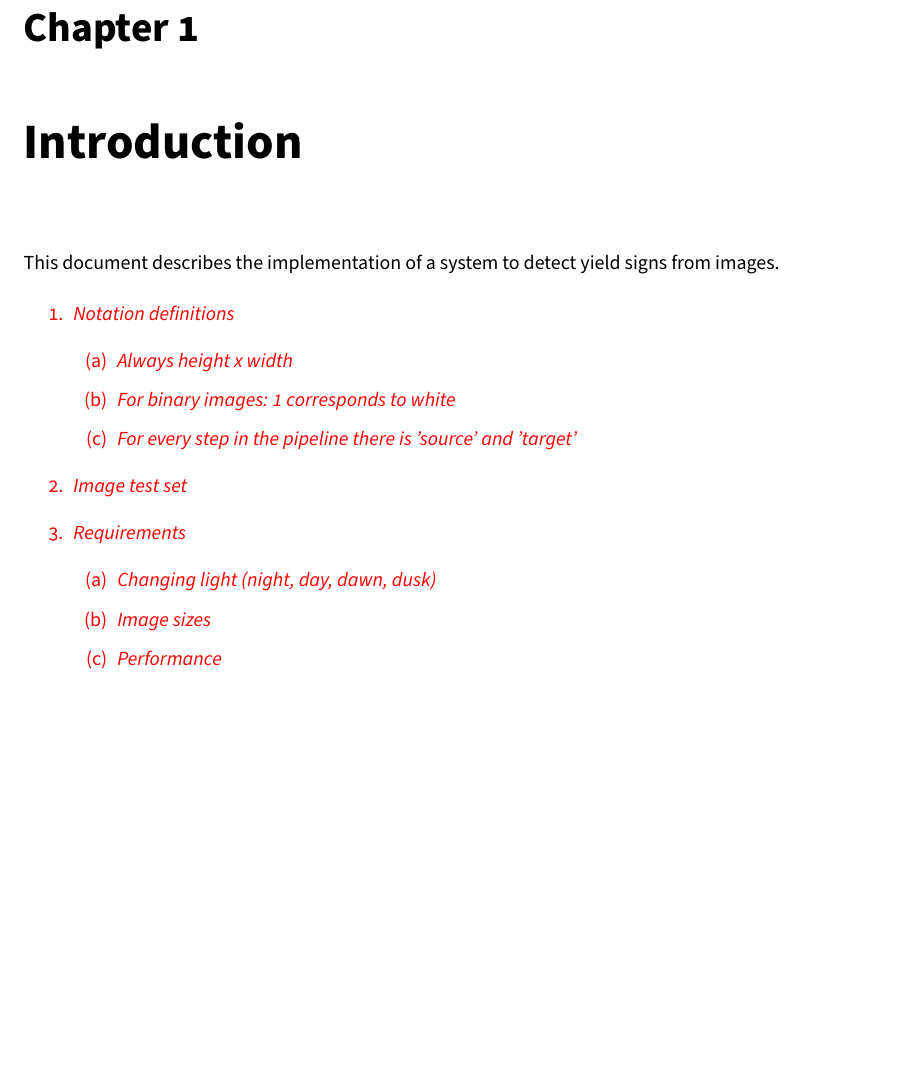
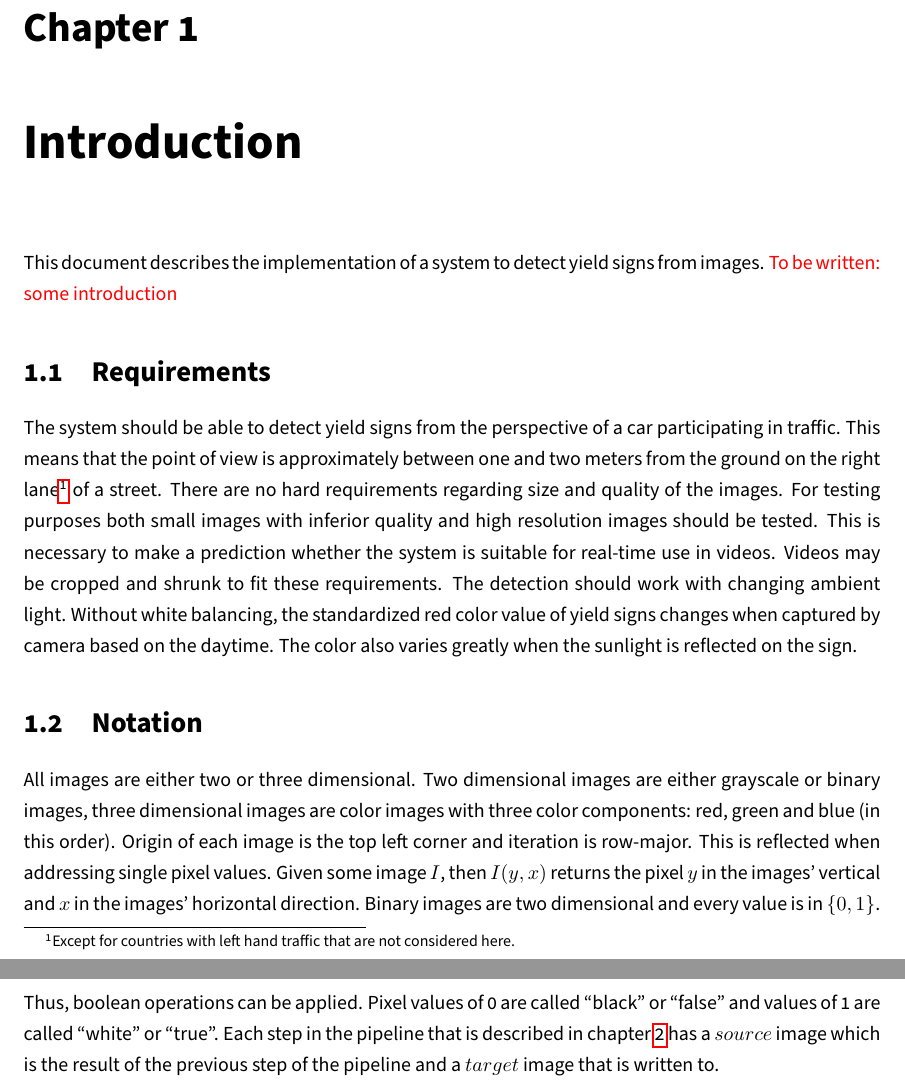
Before and after one commit to kantholtz/college-cv, a LaTeX document (docs/doc.tex): part of page 3 of 10 before the commit and two parts of pages 3 and 4 of 12 after it, the two joined at a grey line, cut so that both start at the same text, the shorter picture padded with empty space. Compiled offline with pdfLaTeX.

Commit message:
requirements and notation

```diff
--- a/docs/doc.tex
+++ b/docs/doc.tex
@@ -58,26 +58,42 @@
 \chapter{Introduction}
 
 This document describes the implementation of a system to detect yield
-signs from images.
+signs from images. {\color{red}{To be written: some introduction}}
 
-{\color{red}{
-    \begin{enumerate}
-    \item \textit{Notation definitions}
-      \begin{enumerate}
-      \item \textit{Always height x width}
-      \item \textit{For binary images: 1 corresponds to white}
-      \item \textit{For every step in the pipeline there is 'source'
-        and 'target'}
-      \end{enumerate}
-    \item \textit{Image test set}
-    \item \textit{Requirements}
-      \begin{enumerate}
-      \item \textit{Changing light (night, day, dawn, dusk)}
-      \item \textit{Image sizes}
-      \item \textit{Performance}
-      \end{enumerate}
-    \end{enumerate}
-}}
+\section{Requirements}
+
+The system should be able to detect yield signs from the perspective
+of a car participating in traffic. This means that the point of view
+is approximately between one and two meters from the ground on the
+right lane\footnote{Except for countries with left hand traffic that
+  are not considered here.} of a street. There are no hard
+requirements regarding size and quality of the images. For testing
+purposes both small images with inferior quality and high resolution
+images should be tested. This is necessary to make a prediction
+whether the system is suitable for real-time use in videos. Videos may
+be cropped and shrunk to fit these requirements. The detection should
+work with changing ambient light. Without white balancing, the
+standardized red color value of yield signs changes when captured by
+camera based on the daytime. The color also varies greatly when the
+sunlight is reflected on the sign.
+
+
+\section{Notation}
+
+All images are either two or three dimensional. Two dimensional images
+are either grayscale or binary images, three dimensional images are
+color images with three color components: red, green and blue (in this
+order). Origin of each image is the top left corner and iteration is
+row-major. This is reflected when addressing single pixel
+values. Given some image \( I \), then \( I(y, x) \) returns the pixel
+\( y \) in the images' vertical and \( x \) in the images' horizontal
+direction. Binary images are two dimensional and every value is in
+\(\{ 0, 1 \}\). Thus, boolean operations can be applied. Pixel values
+of 0 are called ``black'' or ``false'' and values of 1 are called
+``white'' or ``true''. Each step in the pipeline that is described in
+chapter \ref{chap:pipeline} has a \( source \) image which is the
+result of the previous step of the pipeline and a \( target \) image
+that is written to.
 
 
 \pagebreak
```
Also changed, not shown: docs/doc.pdf, docs/doc.tex (33 more changed lines).
